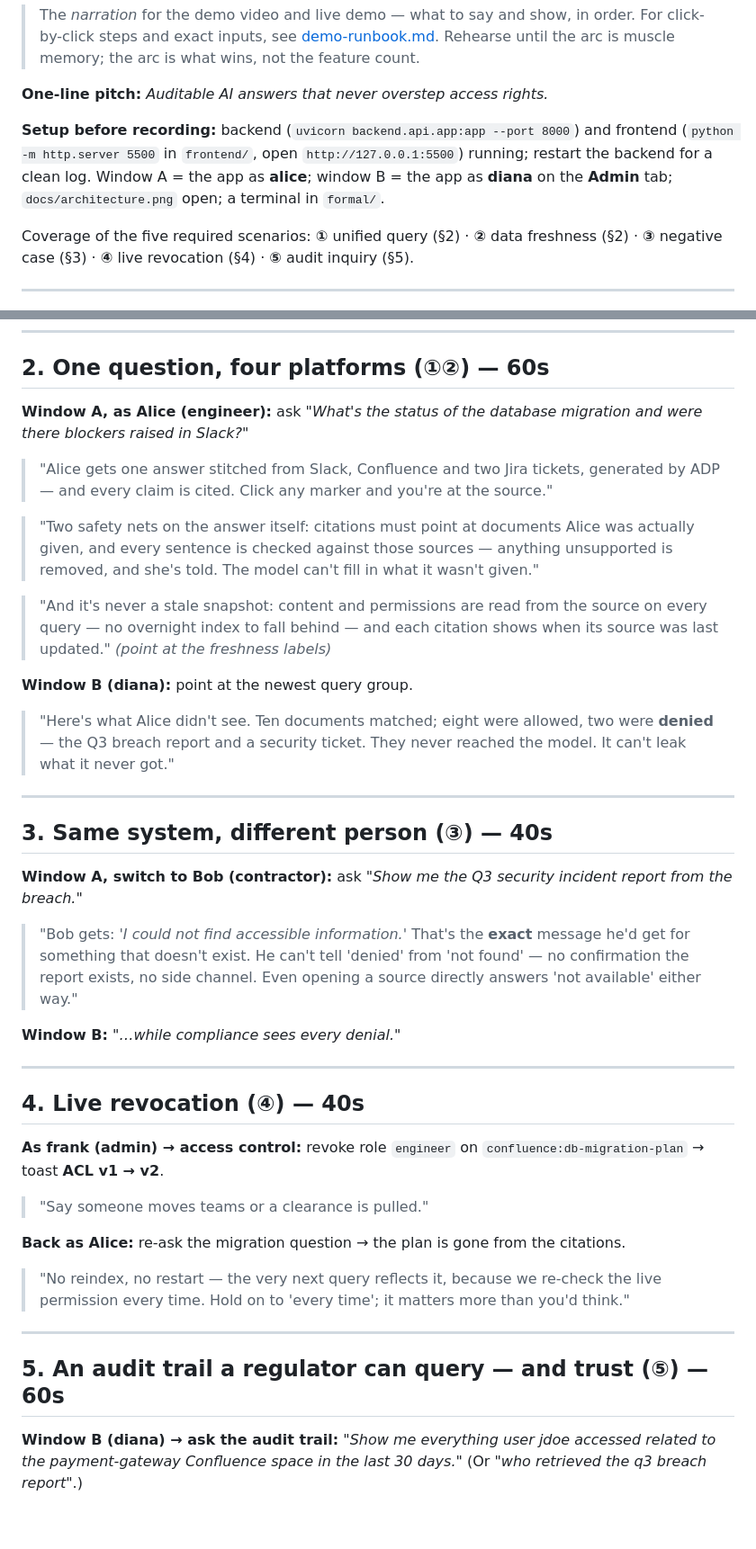
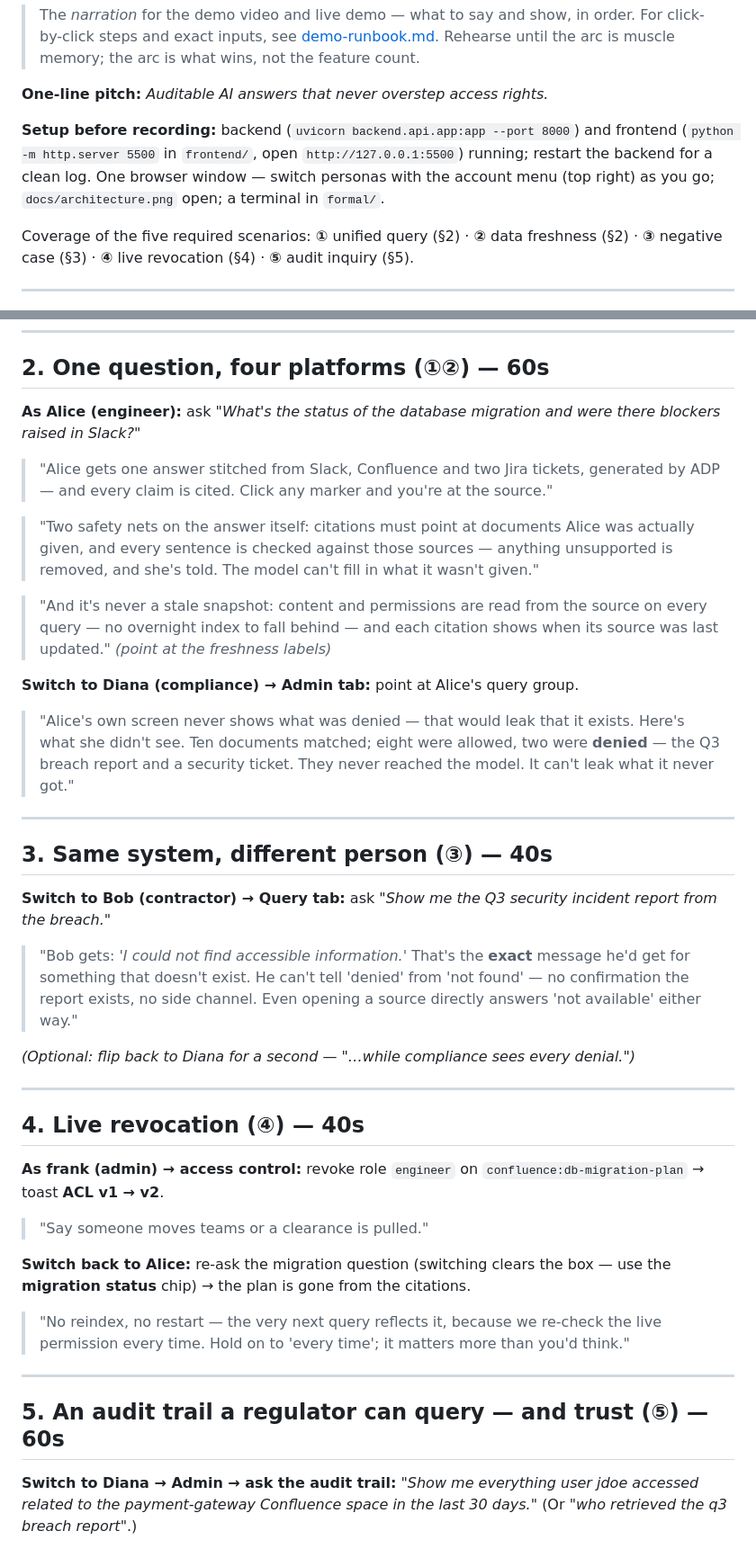
Before and after one commit to jephoton/tianquan-knowledge-agent, a Markdown page: docs/demo-script.md, 2 parts joined by grey strips. Shown at 90% size. Drawn GitHub-style; blank space fills up the shorter version.

Commit message:
docs: run the demo in one window by switching personas
Replace the two-window setup with persona switching via the account menu, noting that switching clears the query box and the example chips re-run it.

```diff
--- a/docs/demo-script.md
+++ b/docs/demo-script.md
@@ -9,9 +9,9 @@
 
 **Setup before recording:** backend (`uvicorn backend.api.app:app --port 8000`)
 and frontend (`python -m http.server 5500` in `frontend/`, open
-`http://127.0.0.1:5500`) running; restart the backend for a clean log. Window A
-= the app as **alice**; window B = the app as **diana** on the **Admin** tab;
-`docs/architecture.png` open; a terminal in `formal/`.
+`http://127.0.0.1:5500`) running; restart the backend for a clean log. One browser window — switch
+personas with the account menu (top right) as you go; `docs/architecture.png`
+open; a terminal in `formal/`.
 
 Coverage of the five required scenarios: **①** unified query (§2) · **②** data
 freshness (§2) · **③** negative case (§3) · **④** live revocation (§4) ·
@@ -50,7 +50,7 @@ freshness (§2) · **③** negative case (§3) · **④** live revocation (§4)
 
 ## 2. One question, four platforms (①②) — 60s
 
-**Window A, as Alice (engineer):** ask *"What's the status of the database
+**As Alice (engineer):** ask *"What's the status of the database
 migration and were there blockers raised in Slack?"*
 
 > "Alice gets one answer stitched from Slack, Confluence and two Jira tickets,
@@ -66,9 +66,10 @@ migration and were there blockers raised in Slack?"*
 > source on every query — no overnight index to fall behind — and each citation
 > shows when its source was last updated." *(point at the freshness labels)*
 
-**Window B (diana):** point at the newest query group.
+**Switch to Diana (compliance) → Admin tab:** point at Alice's query group.
 
-> "Here's what Alice didn't see. Ten documents matched; eight were allowed, two
+> "Alice's own screen never shows what was denied — that would leak that it
+> exists. Here's what she didn't see. Ten documents matched; eight were allowed, two
 > were **denied** — the Q3 breach report and a security ticket. They never
 > reached the model. It can't leak what it never got."
 
@@ -76,7 +77,7 @@ migration and were there blockers raised in Slack?"*
 
 ## 3. Same system, different person (③) — 40s
 
-**Window A, switch to Bob (contractor):** ask *"Show me the Q3 security
+**Switch to Bob (contractor) → Query tab:** ask *"Show me the Q3 security
 incident report from the breach."*
 
 > "Bob gets: *'I could not find accessible information.'* That's the **exact**
@@ -84,7 +85,8 @@ incident report from the breach."*
 > from 'not found' — no confirmation the report exists, no side channel. Even
 > opening a source directly answers 'not available' either way."
 
-**Window B:** *"…while compliance sees every denial."*
+*(Optional: flip back to Diana for a second — "…while compliance sees every
+denial.")*
 
 ---
 
@@ -95,7 +97,8 @@ incident report from the breach."*
 
 > "Say someone moves teams or a clearance is pulled."
 
-**Back as Alice:** re-ask the migration question → the plan is gone from the
+**Switch back to Alice:** re-ask the migration question (switching clears the
+box — use the **migration status** chip) → the plan is gone from the
 citations.
 
 > "No reindex, no restart — the very next query reflects it, because we
@@ -106,7 +109,7 @@ citations.
 
 ## 5. An audit trail a regulator can query — and trust (⑤) — 60s
 
-**Window B (diana) → ask the audit trail:** *"Show me everything user jdoe
+**Switch to Diana → Admin → ask the audit trail:** *"Show me everything user jdoe
 accessed related to the payment-gateway Confluence space in the last 30
 days."* (Or *"who retrieved the q3 breach report"*.)
 
```
Also changed, not shown: docs/demo-runbook.md (+8 -6 lines).
